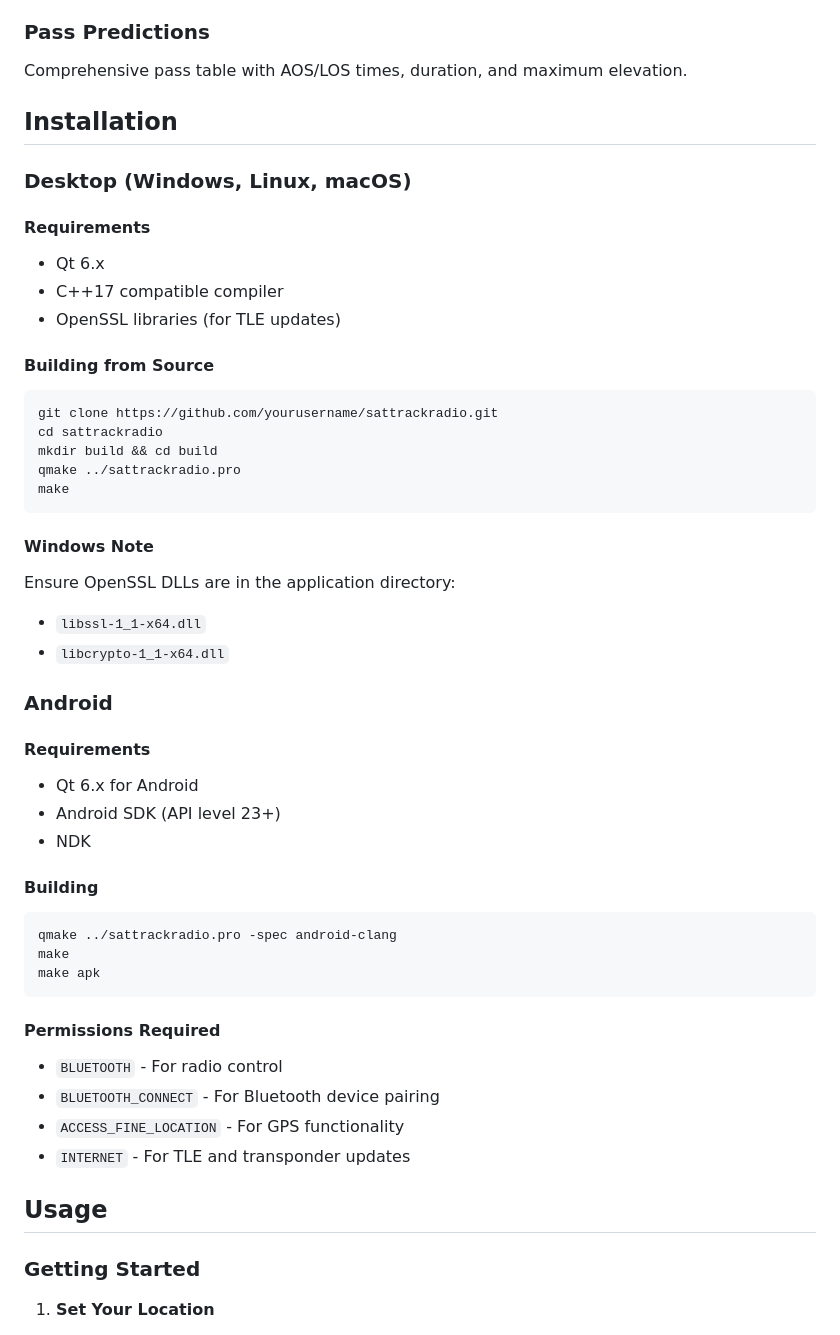
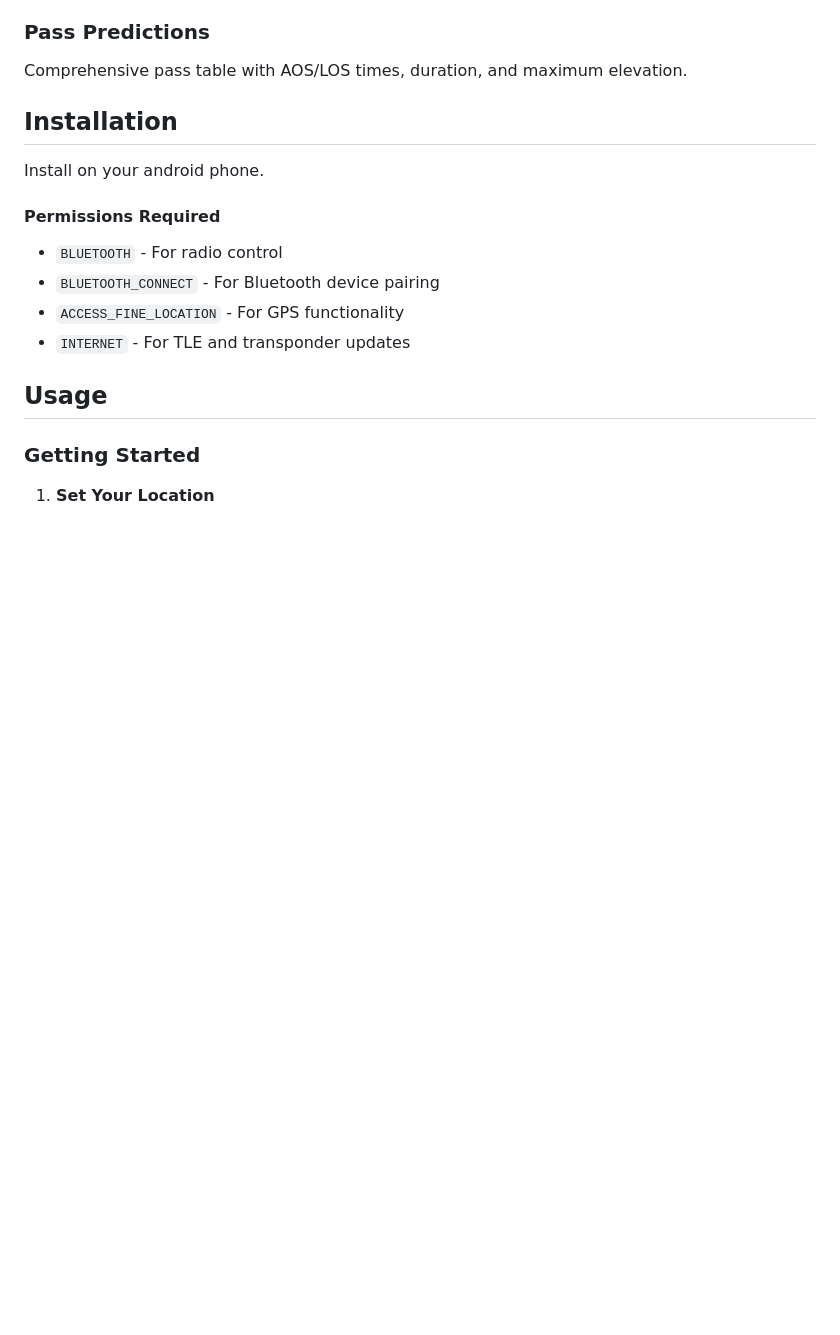
Before and after one commit to rkarikari/SatTrackRadio, a Markdown page: README.md, the part around the change. Rendered like a GitHub page; blank space fills up the shorter version.

Commit message:
Revise installation instructions for Android only
Updated installation instructions to focus on Android and removed desktop build details.

````diff
--- a/README.md
+++ b/README.md
@@ -71,40 +71,7 @@ Comprehensive pass table with AOS/LOS times, duration, and maximum elevation.
 
 ## Installation
 
-### Desktop (Windows, Linux, macOS)
-
-#### Requirements
-- Qt 6.x
-- C++17 compatible compiler
-- OpenSSL libraries (for TLE updates)
-
-#### Building from Source
-```bash
-git clone https://github.com/yourusername/sattrackradio.git
-cd sattrackradio
-mkdir build && cd build
-qmake ../sattrackradio.pro
-make
-```
-
-#### Windows Note
-Ensure OpenSSL DLLs are in the application directory:
-- `libssl-1_1-x64.dll`
-- `libcrypto-1_1-x64.dll`
-
-### Android
-
-#### Requirements
-- Qt 6.x for Android
-- Android SDK (API level 23+)
-- NDK
-
-#### Building
-```bash
-qmake ../sattrackradio.pro -spec android-clang
-make
-make apk
-```
+Install on your android phone.
 
 #### Permissions Required
 - `BLUETOOTH` - For radio control
````
